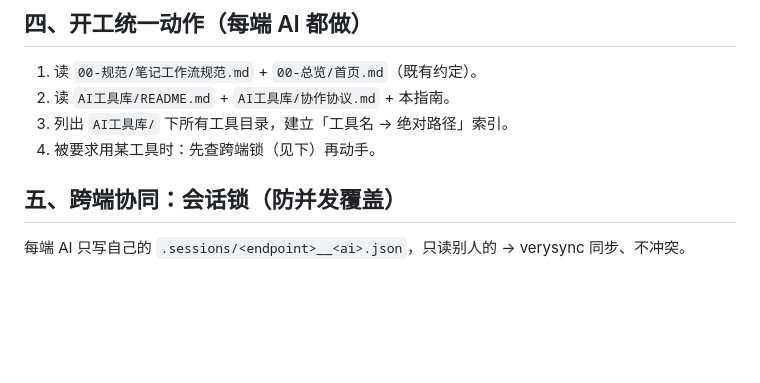
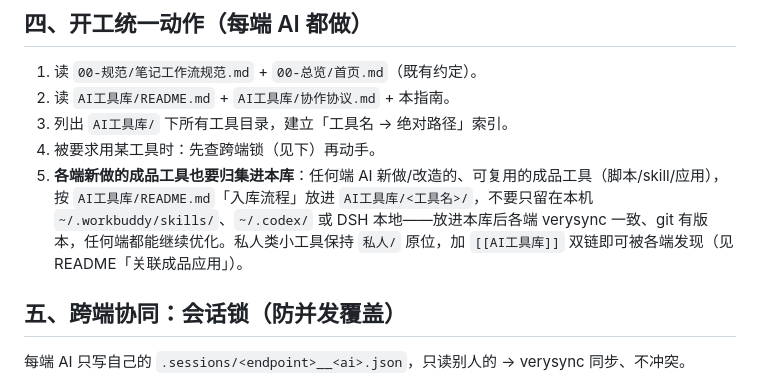
Before and after one commit to zafkiellc/ai-tool-lib, a Markdown page: 统一工具库接入指南.md, the part around the change. Rendered like a GitHub page; blank space fills up the shorter version.

```diff
--- a/统一工具库接入指南.md
+++ b/统一工具库接入指南.md
@@ -42,6 +42,7 @@ AI 一律用**相对 vault 路径** + 运行时解析本机绝对路径，绝不
 2. 读 `AI工具库/README.md` + `AI工具库/协作协议.md` + 本指南。
 3. 列出 `AI工具库/` 下所有工具目录，建立「工具名 → 绝对路径」索引。
 4. 被要求用某工具时：先查跨端锁（见下）再动手。
+5. **各端新做的成品工具也要归集进本库**：任何端 AI 新做/改造的、可复用的成品工具（脚本/skill/应用），按 `AI工具库/README.md`「入库流程」放进 `AI工具库/<工具名>/`，不要只留在本机 `~/.workbuddy/skills/`、`~/.codex/` 或 DSH 本地——放进本库后各端 verysync 一致、git 有版本，任何端都能继续优化。私人类小工具保持 `私人/` 原位，加 `[[AI工具库]]` 双链即可被各端发现（见 README「关联成品应用」）。
 
 ## 五、跨端协同：会话锁（防并发覆盖）
 每端 AI 只写自己的 `.sessions/<endpoint>__<ai>.json`，只读别人的 → verysync 同步、不冲突。
```
Also changed, not shown: README.md (+16 -0 lines).
